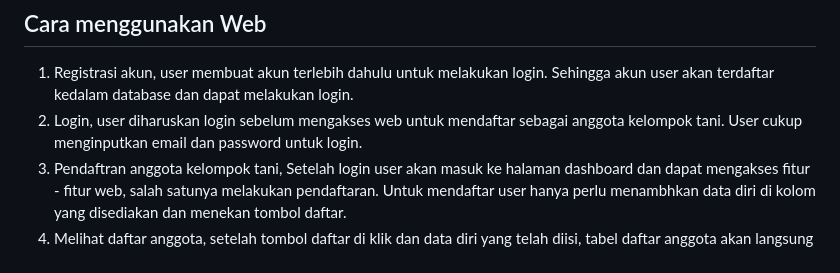
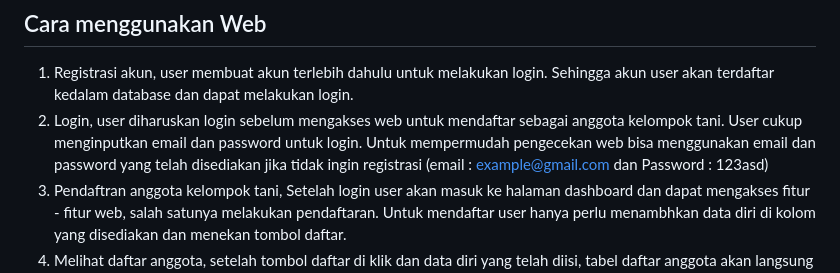
Before and after one commit to 121140084-Rizki-Esa-Fadillah/UAS_Pemweb, a Markdown page: README.md, the part around the change. Rendered like a GitHub page.

```diff
--- a/README.md
+++ b/README.md
@@ -18,7 +18,7 @@ Fitur yang tersedia antara lain :
 
 ## Cara menggunakan Web
 1. Registrasi akun, user membuat akun terlebih dahulu untuk melakukan login. Sehingga akun user akan terdaftar kedalam database dan dapat melakukan login.
-2. Login, user diharuskan login sebelum mengakses web untuk mendaftar sebagai anggota kelompok tani. User cukup menginputkan email dan password untuk login.
+2. Login, user diharuskan login sebelum mengakses web untuk mendaftar sebagai anggota kelompok tani. User cukup menginputkan email dan password untuk login. Untuk mempermudah pengecekan web bisa menggunakan email dan password yang telah disediakan jika tidak ingin registrasi (email : example@gmail.com dan Password : 123asd)
 3. Pendaftran anggota kelompok tani, Setelah login user akan masuk ke halaman dashboard dan dapat mengakses fitur - fitur web, salah satunya melakukan pendaftaran. Untuk mendaftar user hanya perlu menambhkan data diri di kolom yang disediakan dan menekan tombol daftar.
 4. Melihat daftar anggota, setelah tombol daftar di klik dan data diri yang telah diisi, tabel daftar anggota akan langsung ter-update dan dapat dilihat user.
 5. Menghapus data, user dapat menghapus data di dalam tabel jika ada kesalahan saat menginputkan data. User cukup menginputkan data no anggota untuk menghapus data.
```
